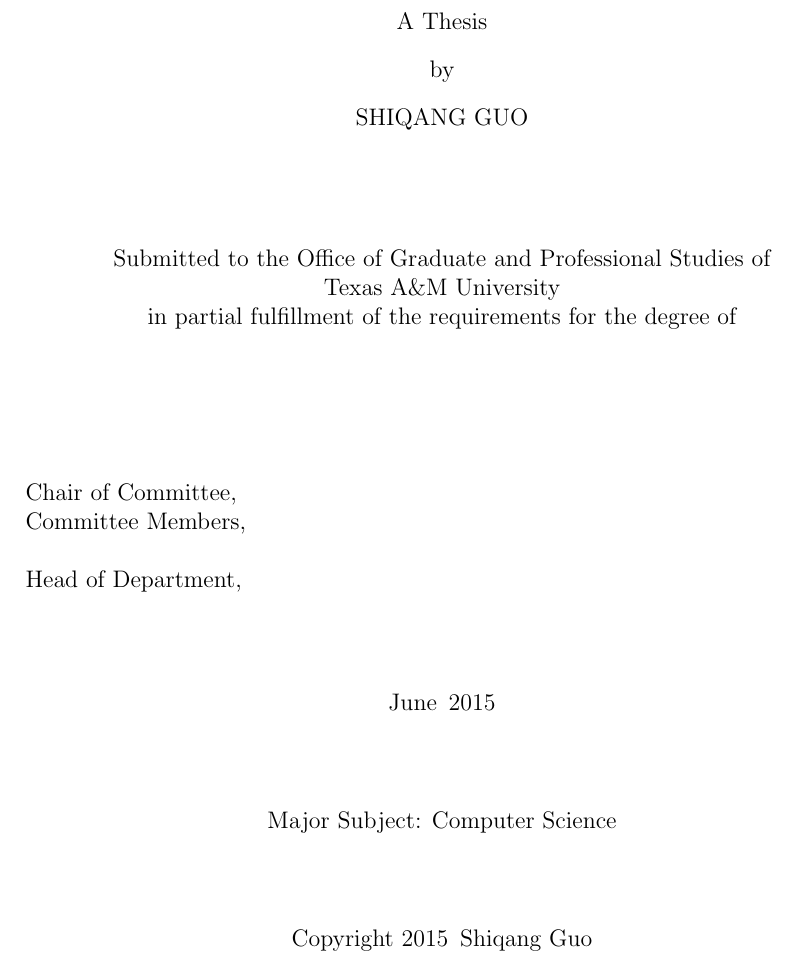
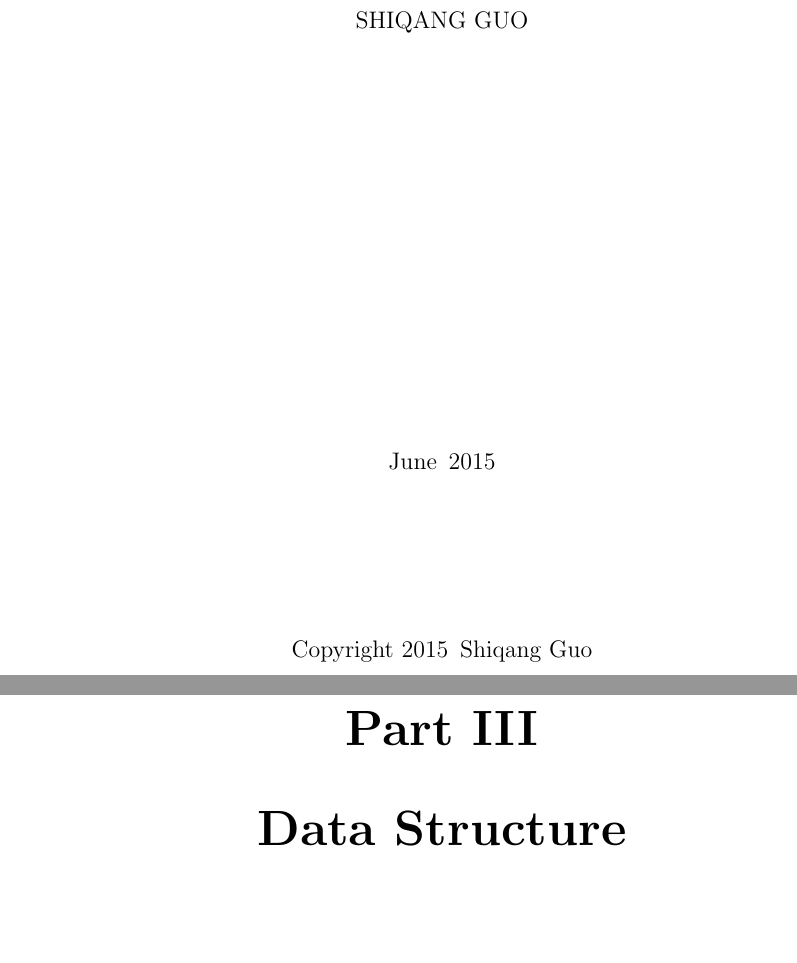
Before and after one commit to pkushiqiang/interview, a LaTeX thesis (mynote/interviewnote.tex, which reads mynote/titlepage.tex): part of page 1 of 13 before the commit and two parts of pages 1 and 13 of 13 after it, the two joined at a grey line, cut at the place of the change, the shorter picture padded with empty space. Compiled offline with pdfLaTeX.

Commit message:
update tamu template

```diff
--- a/mynote/interviewnote.tex
+++ b/mynote/interviewnote.tex
@@ -127,3 +132,6 @@
+\part{Data Structure}
+
+
 
 
 \end{singlespace}
--- a/mynote/titlepage.tex
+++ b/mynote/titlepage.tex
@@ -24,9 +24,9 @@
 \MakeUppercase{\tamumanuscripttitle}
 \vspace{4em}
 
-A \tamupapertype
+%A \tamupapertype
 
-by
+%by
 
 \MakeUppercase{\tamufullname}
 
@@ -34,10 +34,10 @@ by
 
 \begin{singlespace}
 
-Submitted to the Office of Graduate and Professional Studies of \\
-Texas A\&M University \\
+%Submitted to the Office of Graduate and Professional Studies of \\
+%Texas A\&M University \\
 
-in partial fulfillment of the requirements for the degree of \\
+%in partial fulfillment of the requirements for the degree of \\
 \end{singlespace}
 
 \MakeUppercase{\tamudegree}
@@ -48,12 +48,12 @@ in partial fulfillment of the requirements for the degree of \\
  & \tabularnewline
 & \cr
 % If you have Co-Chairs comment out the 'Chair of Committee' line below and uncomment the 'Co-Chairs of Committee' line.
-Chair of Committee, & \tamuchairone\tabularnewline
+%Chair of Committee, & \tamuchairone\tabularnewline
 %Co-Chairs of Committee, & \tamuchairone\tabularnewline & \tamuchairtwo\tabularnewline
-Committee Members, & \tamumemberone\tabularnewline
+%Committee Members, & \tamumemberone\tabularnewline
  & \tamumembertwo\tabularnewline
 % & \tamumemberthree\tabularnewline
-Head of Department, & \tamudepthead\tabularnewline
+%Head of Department, & \tamudepthead\tabularnewline
 
 \end{tabular}
 \end{singlespace}
@@ -64,7 +64,7 @@ Head of Department, & \tamudepthead\tabularnewline
 
 \vspace{3em}
 
-Major Subject: \tamudepartment \par
+%Major Subject: \tamudepartment \par
 \vspace{3em}
 Copyright \tamugradyear \hspace{.5em}\tamufullname
 \par\end{center}
```
Also changed, not shown: mynote/interviewnote.tex (7 more changed lines).
